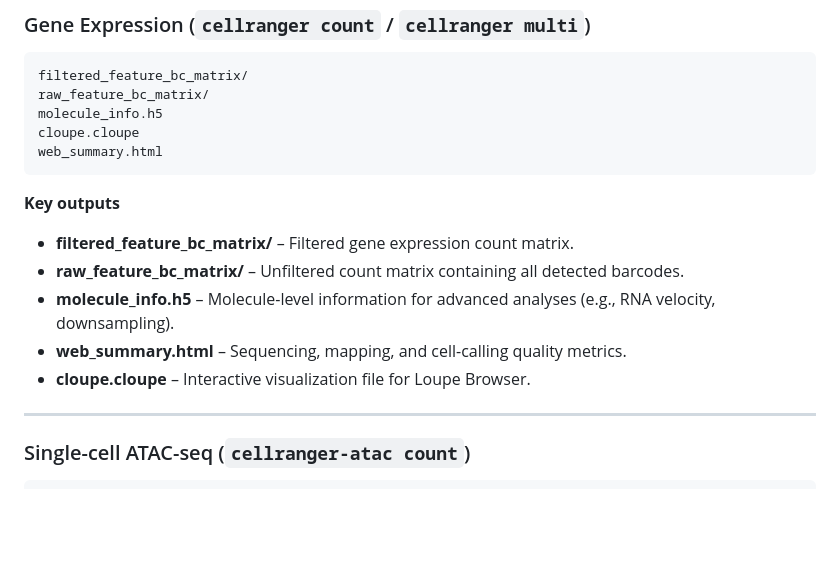
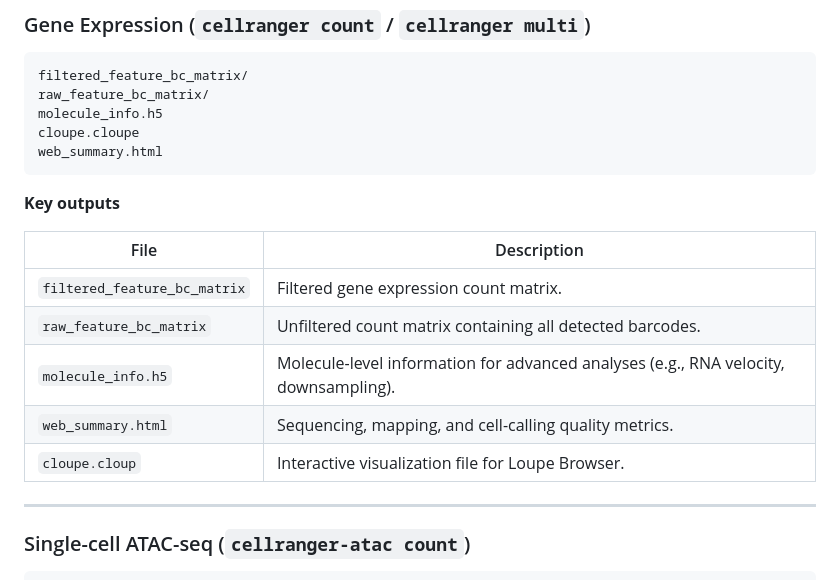
Before and after one commit to cloudred20/10XGenomics_Pipelines, a Markdown page: README.md, the part around the change. Drawn GitHub-style; blank space fills up the shorter version.

Commit message:
Update README with formatted output descriptions
Formatted output descriptions into a table for clarity.

```diff
--- a/README.md
+++ b/README.md
@@ -28,11 +28,13 @@ web_summary.html
 
 **Key outputs**
 
-* **filtered_feature_bc_matrix/** – Filtered gene expression count matrix.
-* **raw_feature_bc_matrix/** – Unfiltered count matrix containing all detected barcodes.
-* **molecule_info.h5** – Molecule-level information for advanced analyses (e.g., RNA velocity, downsampling).
-* **web_summary.html** – Sequencing, mapping, and cell-calling quality metrics.
-* **cloupe.cloupe** – Interactive visualization file for Loupe Browser.
+| File                         | Description                                                                                                                                 |
+| ---------------------------- | ------------------------------------------------------------------------------------------------------------------------------------------- |
+| `filtered_feature_bc_matrix` | Filtered gene expression count matrix.                                                                                                      |
+| `raw_feature_bc_matrix`      | Unfiltered count matrix containing all detected barcodes.                                                                                   |
+| `molecule_info.h5`           | Molecule-level information for advanced analyses (e.g., RNA velocity, downsampling).                                                        |
+| `web_summary.html`           | Sequencing, mapping, and cell-calling quality metrics.                                                                                      |
+| `cloupe.cloup`               | Interactive visualization file for Loupe Browser.                                                                                           |
 
 ---
 
```
